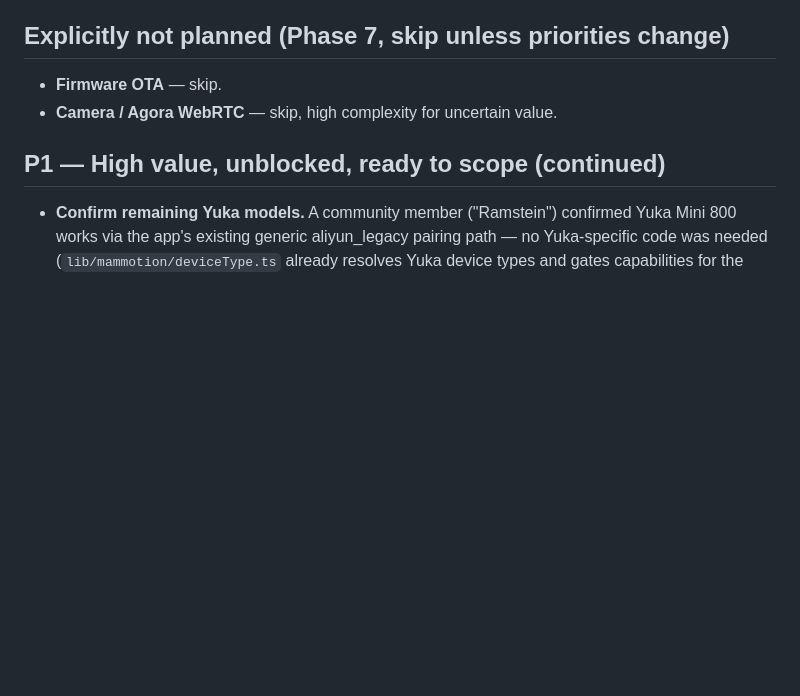
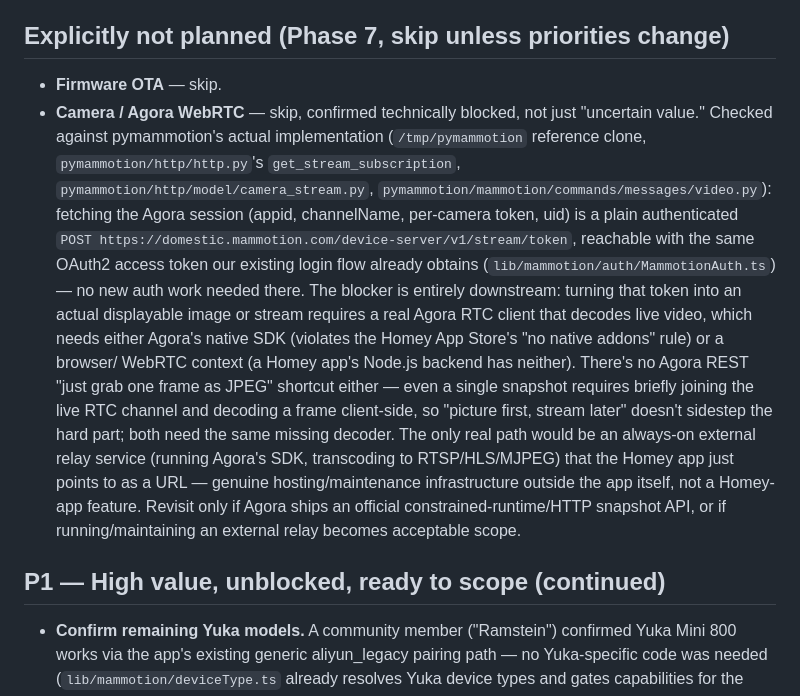
Before and after one commit to mathiastornblom/net.tornbloms.mammotion, a Markdown page: docs/ROADMAP.md, the part around the change. GitHub-like rendering; blank space fills up the shorter version.

Commit message:
Document camera/Agora streaming feasibility findings in the roadmap
Checked against pymammotion's actual implementation: fetching the
Agora stream token is reachable with our existing auth, but decoding
the live video into anything a Homey app can display is blocked by
the App Store's no-native-addons rule and the Node.js backend having
no browser/WebRTC context. Upgrades the existing "skip, high
complexity" note into a concrete, evidenced blocker so it doesn't
need re-investigating later.

Co-Authored-By: Claude Sonnet 5 <noreply@anthropic.com>
Claude-Session: https://claude.ai/code/session_01NbBFGeoR69VibseJFMB6Ro

```diff
--- a/docs/ROADMAP.md
+++ b/docs/ROADMAP.md
@@ -44,7 +44,24 @@ versioned with the code and visible to anyone reading the repo.
 ## Explicitly not planned (Phase 7, skip unless priorities change)
 
 - **Firmware OTA** — skip.
-- **Camera / Agora WebRTC** — skip, high complexity for uncertain value.
+- **Camera / Agora WebRTC** — skip, confirmed technically blocked, not just "uncertain value."
+  Checked against pymammotion's actual implementation (`/tmp/pymammotion` reference clone,
+  `pymammotion/http/http.py`'s `get_stream_subscription`, `pymammotion/http/model/camera_stream.py`,
+  `pymammotion/mammotion/commands/messages/video.py`): fetching the Agora session (appid,
+  channelName, per-camera token, uid) is a plain authenticated `POST
+  https://domestic.mammotion.com/device-server/v1/stream/token`, reachable with the same OAuth2
+  access token our existing login flow already obtains (`lib/mammotion/auth/MammotionAuth.ts`) — no
+  new auth work needed there. The blocker is entirely downstream: turning that token into an actual
+  displayable image or stream requires a real Agora RTC client that decodes live video, which needs
+  either Agora's native SDK (violates the Homey App Store's "no native addons" rule) or a browser/
+  WebRTC context (a Homey app's Node.js backend has neither). There's no Agora REST "just grab one
+  frame as JPEG" shortcut either — even a single snapshot requires briefly joining the live RTC
+  channel and decoding a frame client-side, so "picture first, stream later" doesn't sidestep the
+  hard part; both need the same missing decoder. The only real path would be an always-on external
+  relay service (running Agora's SDK, transcoding to RTSP/HLS/MJPEG) that the Homey app just points
+  to as a URL — genuine hosting/maintenance infrastructure outside the app itself, not a Homey-app
+  feature. Revisit only if Agora ships an official constrained-runtime/HTTP snapshot API, or if
+  running/maintaining an external relay becomes acceptable scope.
 
 ## P1 — High value, unblocked, ready to scope (continued)
 
```
